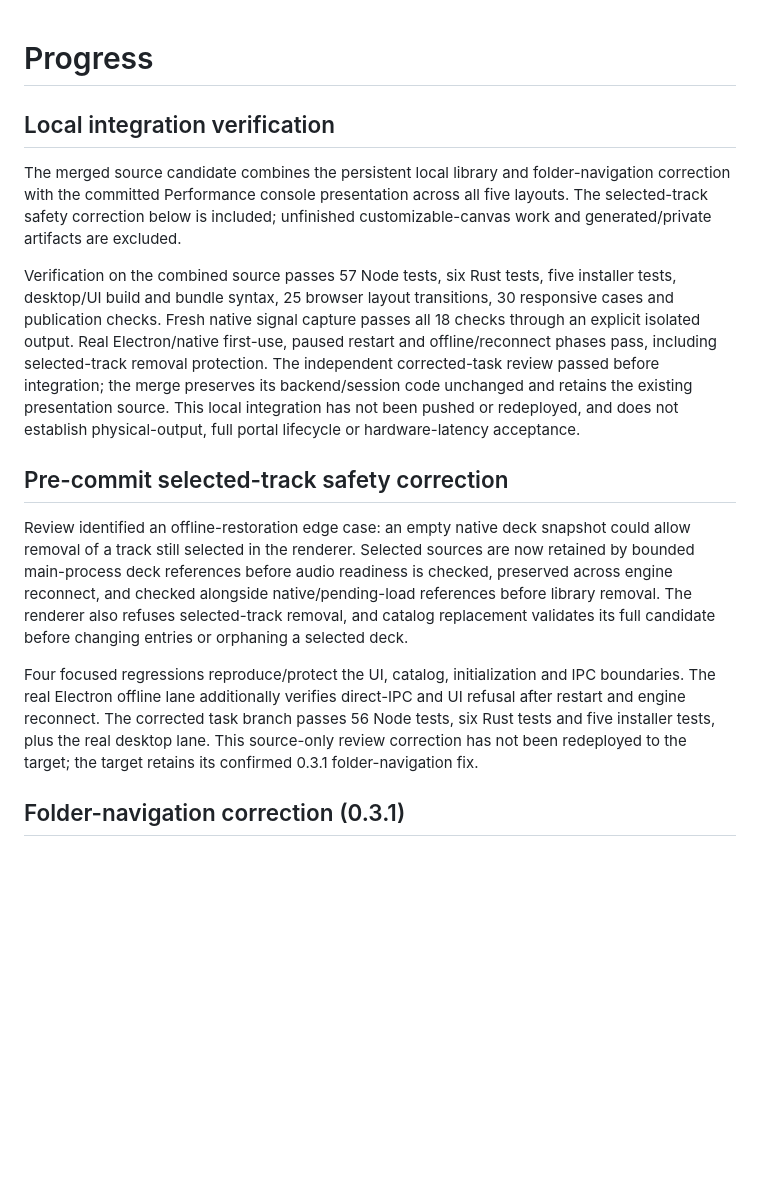
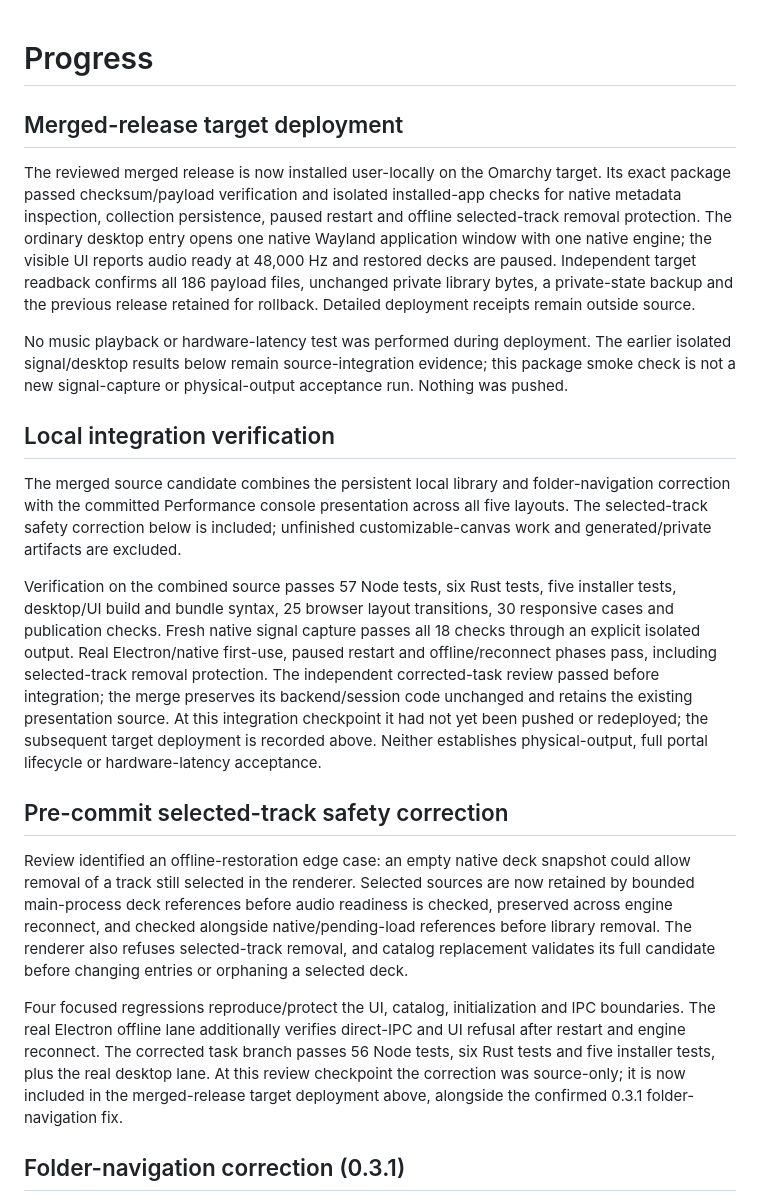
Before and after one commit to cbsimpson4242/deck-craft, a Markdown page: PROGRESS.md, the part around the change. Rendered like a GitHub page; blank space fills up the shorter version.

Commit message:
docs: record verified merged-release deployment

```diff
--- a/PROGRESS.md
+++ b/PROGRESS.md
@@ -1,16 +1,22 @@
 # Progress
+
+## Merged-release target deployment
+
+The reviewed merged release is now installed user-locally on the Omarchy target. Its exact package passed checksum/payload verification and isolated installed-app checks for native metadata inspection, collection persistence, paused restart and offline selected-track removal protection. The ordinary desktop entry opens one native Wayland application window with one native engine; the visible UI reports audio ready at 48,000 Hz and restored decks are paused. Independent target readback confirms all 186 payload files, unchanged private library bytes, a private-state backup and the previous release retained for rollback. Detailed deployment receipts remain outside source.
+
+No music playback or hardware-latency test was performed during deployment. The earlier isolated signal/desktop results below remain source-integration evidence; this package smoke check is not a new signal-capture or physical-output acceptance run. Nothing was pushed.
 
 ## Local integration verification
 
 The merged source candidate combines the persistent local library and folder-navigation correction with the committed Performance console presentation across all five layouts. The selected-track safety correction below is included; unfinished customizable-canvas work and generated/private artifacts are excluded.
 
-Verification on the combined source passes 57 Node tests, six Rust tests, five installer tests, desktop/UI build and bundle syntax, 25 browser layout transitions, 30 responsive cases and publication checks. Fresh native signal capture passes all 18 checks through an explicit isolated output. Real Electron/native first-use, paused restart and offline/reconnect phases pass, including selected-track removal protection. The independent corrected-task review passed before integration; the merge preserves its backend/session code unchanged and retains the existing presentation source. This local integration has not been pushed or redeployed, and does not establish physical-output, full portal lifecycle or hardware-latency acceptance.
+Verification on the combined source passes 57 Node tests, six Rust tests, five installer tests, desktop/UI build and bundle syntax, 25 browser layout transitions, 30 responsive cases and publication checks. Fresh native signal capture passes all 18 checks through an explicit isolated output. Real Electron/native first-use, paused restart and offline/reconnect phases pass, including selected-track removal protection. The independent corrected-task review passed before integration; the merge preserves its backend/session code unchanged and retains the existing presentation source. At this integration checkpoint it had not yet been pushed or redeployed; the subsequent target deployment is recorded above. Neither establishes physical-output, full portal lifecycle or hardware-latency acceptance.
 
 ## Pre-commit selected-track safety correction
 
 Review identified an offline-restoration edge case: an empty native deck snapshot could allow removal of a track still selected in the renderer. Selected sources are now retained by bounded main-process deck references before audio readiness is checked, preserved across engine reconnect, and checked alongside native/pending-load references before library removal. The renderer also refuses selected-track removal, and catalog replacement validates its full candidate before changing entries or orphaning a selected deck.
 
-Four focused regressions reproduce/protect the UI, catalog, initialization and IPC boundaries. The real Electron offline lane additionally verifies direct-IPC and UI refusal after restart and engine reconnect. The corrected task branch passes 56 Node tests, six Rust tests and five installer tests, plus the real desktop lane. This source-only review correction has not been redeployed to the target; the target retains its confirmed 0.3.1 folder-navigation fix.
+Four focused regressions reproduce/protect the UI, catalog, initialization and IPC boundaries. The real Electron offline lane additionally verifies direct-IPC and UI refusal after restart and engine reconnect. The corrected task branch passes 56 Node tests, six Rust tests and five installer tests, plus the real desktop lane. At this review checkpoint the correction was source-only; it is now included in the merged-release target deployment above, alongside the confirmed 0.3.1 folder-navigation fix.
 
 ## Folder-navigation correction (0.3.1)
 
```
